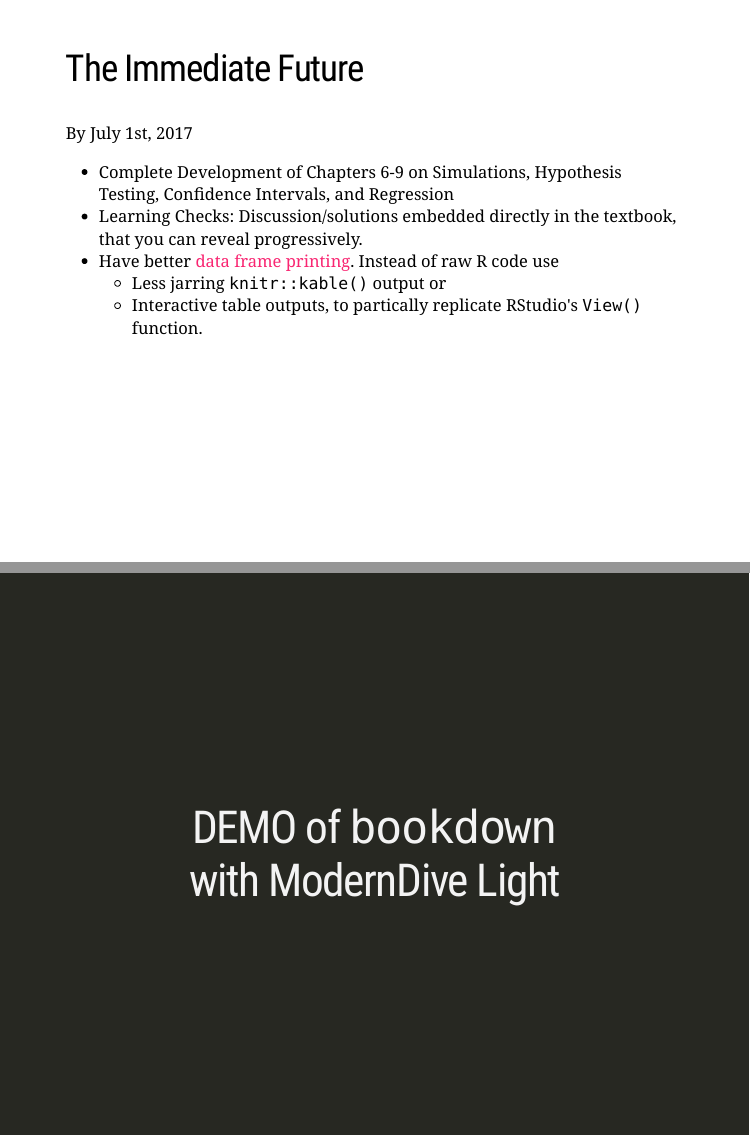
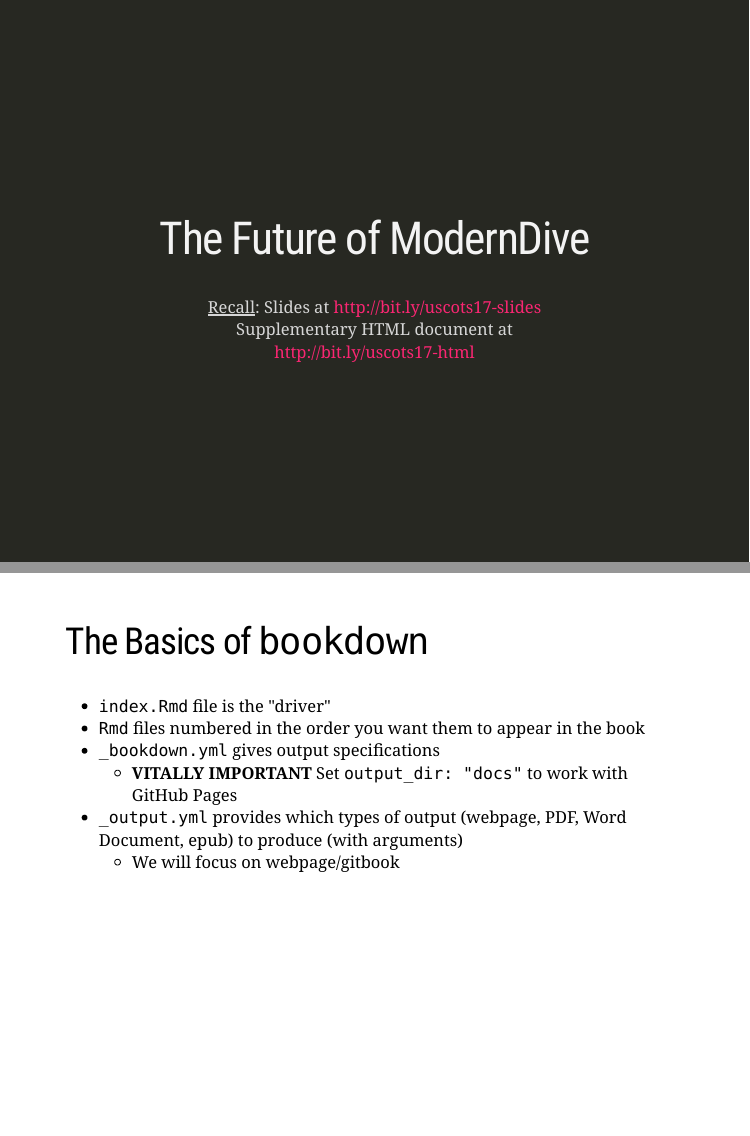
Before and after one commit to ismayc/moderndive-workshops, an R Markdown document (docs/slides/slide_deck.Rmd): pages 120 and 130 of 131 before the commit and pages 119 and 130 of 132 after it, joined at a grey line. Rendered offline with R 4.5, knitr and Pandoc, with nearby package versions; the slides are laid out offline by our stand-in for remark.js, each with all of its steps uncovered, in fonts that may differ from those the slides ask for, and without slide numbers, shadows or browser add-ons; some code elsewhere in the file could not run offline; a font, style sheet, LaTeX package, included part or bibliography that could not be used is replaced or left out; the gapminder table comes from the copy in Python's plotly package.

Commit message:
Added slides

```diff
--- a/docs/slides/slide_deck.Rmd
+++ b/docs/slides/slide_deck.Rmd
@@ -1711,6 +1712,9 @@
 class: inverse, center, middle
 
 # The Future of ModernDive
+
+
+<u>Recall</u>: Slides at <http://bit.ly/uscots17-slides> <br> Supplementary HTML document at <br> <http://bit.ly/uscots17-html>
 
 ---
 
@@ -1864,6 +1868,18 @@
 
 ---
 
+## The Basics of `bookdown`
+
+- `index.Rmd` file is the "driver"
+- `Rmd` files numbered in the order you want them to appear in the book
+- `_bookdown.yml` gives output specifications
+  - **VITALLY IMPORTANT** Set `output_dir: "docs"` to work with GitHub Pages
+- `_output.yml` provides which types of output (webpage, PDF, Word Document, epub) to produce (with arguments)
+  - We will focus on webpage/gitbook
+
+
+---
+
 class: inverse, center, middle
 
 # DEMO of `bookdown` <br> with ModernDive Light
```
Also changed, not shown: docs/slides/slide_deck.Rmd (6 more changed lines), 3 other files.
